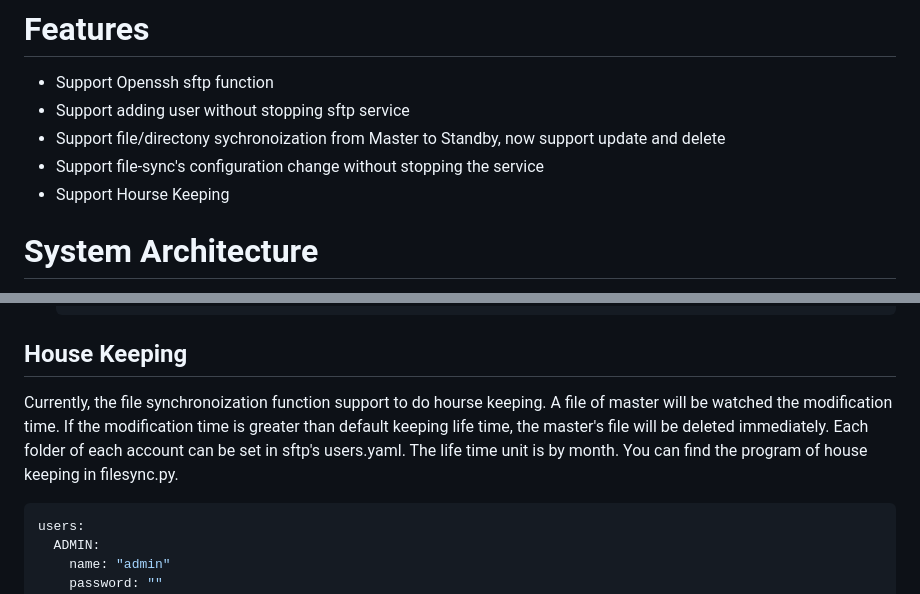
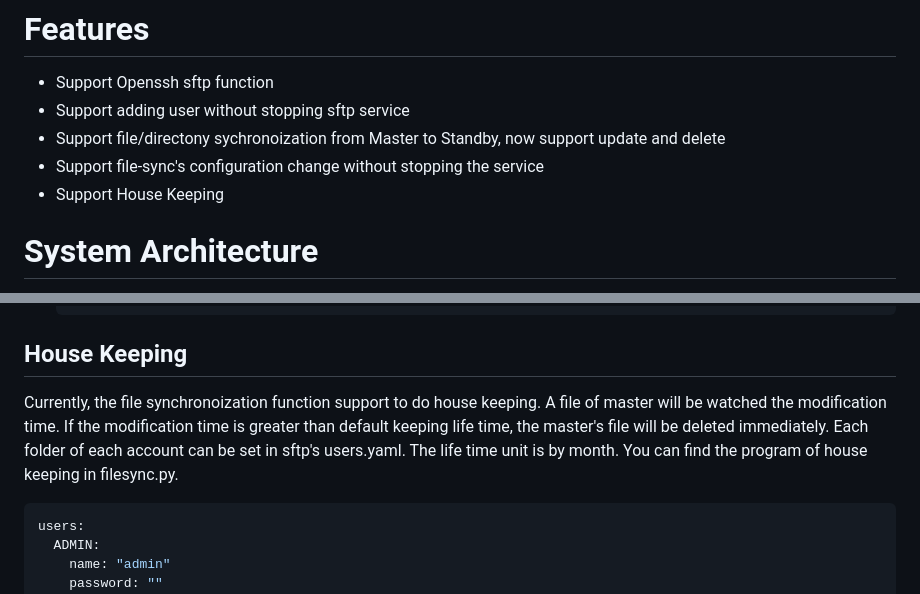
Before and after one commit to jeromechiu/sftp-HA, a Markdown page: README.md, 2 parts joined by grey strips. Rendered like a GitHub page.

Commit message:
fix typo in Readme

````diff
--- a/README.md
+++ b/README.md
@@ -20,7 +20,7 @@ On the other hand, the file sychnoization sub-service, refer to filesync.py, wil
 - Support adding user without stopping sftp service
 - Support file/directony sychronoization from Master to Standby, now support update and delete
 - Support file-sync's configuration change without stopping the service
-- Support Hourse Keeping
+- Support House Keeping
 
 # System Architecture
 
@@ -163,7 +163,7 @@ Now, your working folder should be at sftp-HA/stressTest.
     ```
 
 ## House Keeping
-Currently, the file synchronoization function support to do hourse keeping. A file of master will be watched the modification time. If the modification time is greater than default keeping life time, the master's file will be deleted immediately. Each folder of each account can be set in sftp's users.yaml. The life time unit is by month. You can find the program of house keeping in filesync.py.
+Currently, the file synchronoization function support to do house keeping. A file of master will be watched the modification time. If the modification time is greater than default keeping life time, the master's file will be deleted immediately. Each folder of each account can be set in sftp's users.yaml. The life time unit is by month. You can find the program of house keeping in filesync.py.
 ```yaml
 users:
   ADMIN:
````
